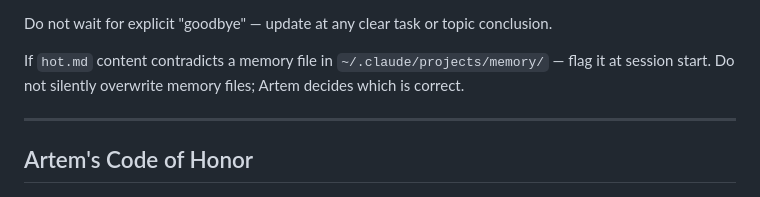
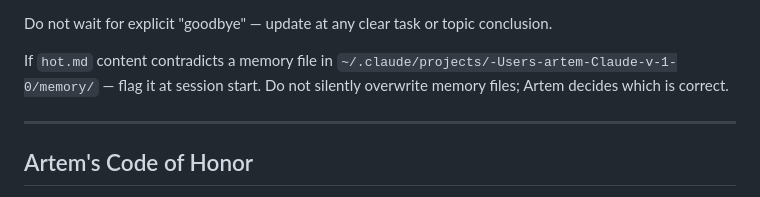
Before and after one commit to Artem-SCM-AI/life-builder-os, a Markdown page: CLAUDE.md, the part around the change. GitHub-like rendering.

Commit message:
fix: correct memory dir path in Session Protocol

```diff
--- a/CLAUDE.md
+++ b/CLAUDE.md
@@ -83,7 +83,7 @@ Do not make direct repo edits outside a GSD workflow unless explicitly asked to
 
 Do not wait for explicit "goodbye" — update at any clear task or topic conclusion.
 
-If `hot.md` content contradicts a memory file in `~/.claude/projects/memory/` — flag it at session start. Do not silently overwrite memory files; Artem decides which is correct.
+If `hot.md` content contradicts a memory file in `~/.claude/projects/-Users-artem-Claude-v-1-0/memory/` — flag it at session start. Do not silently overwrite memory files; Artem decides which is correct.
 
 ---
 
```
